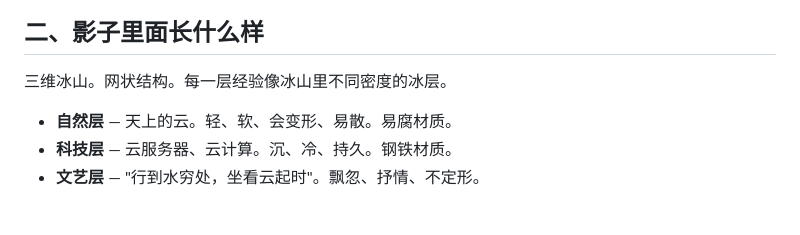
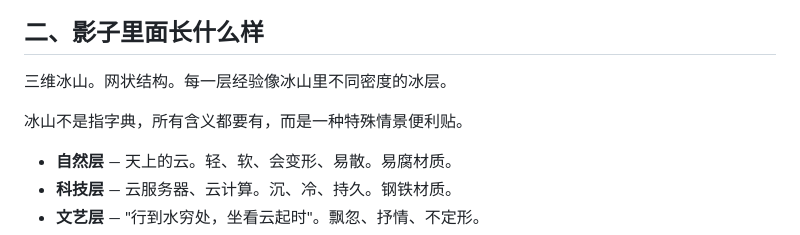
Before and after one commit to sisicat77/shadow-intertext, a Markdown page: readme.md, the part around the change. GitHub-like rendering; blank space fills up the shorter version.

```diff
--- a/readme.md
+++ b/readme.md
@@ -21,6 +21,7 @@
 
 三维冰山。网状结构。每一层经验像冰山里不同密度的冰层。
 
+冰山不是指字典，所有含义都要有，而是一种特殊情景便利贴。
 - **自然层** — 天上的云。轻、软、会变形、易散。易腐材质。
 - **科技层** — 云服务器、云计算。沉、冷、持久。钢铁材质。
 - **文艺层** — "行到水穷处，坐看云起时"。飘忽、抒情、不定形。
```
